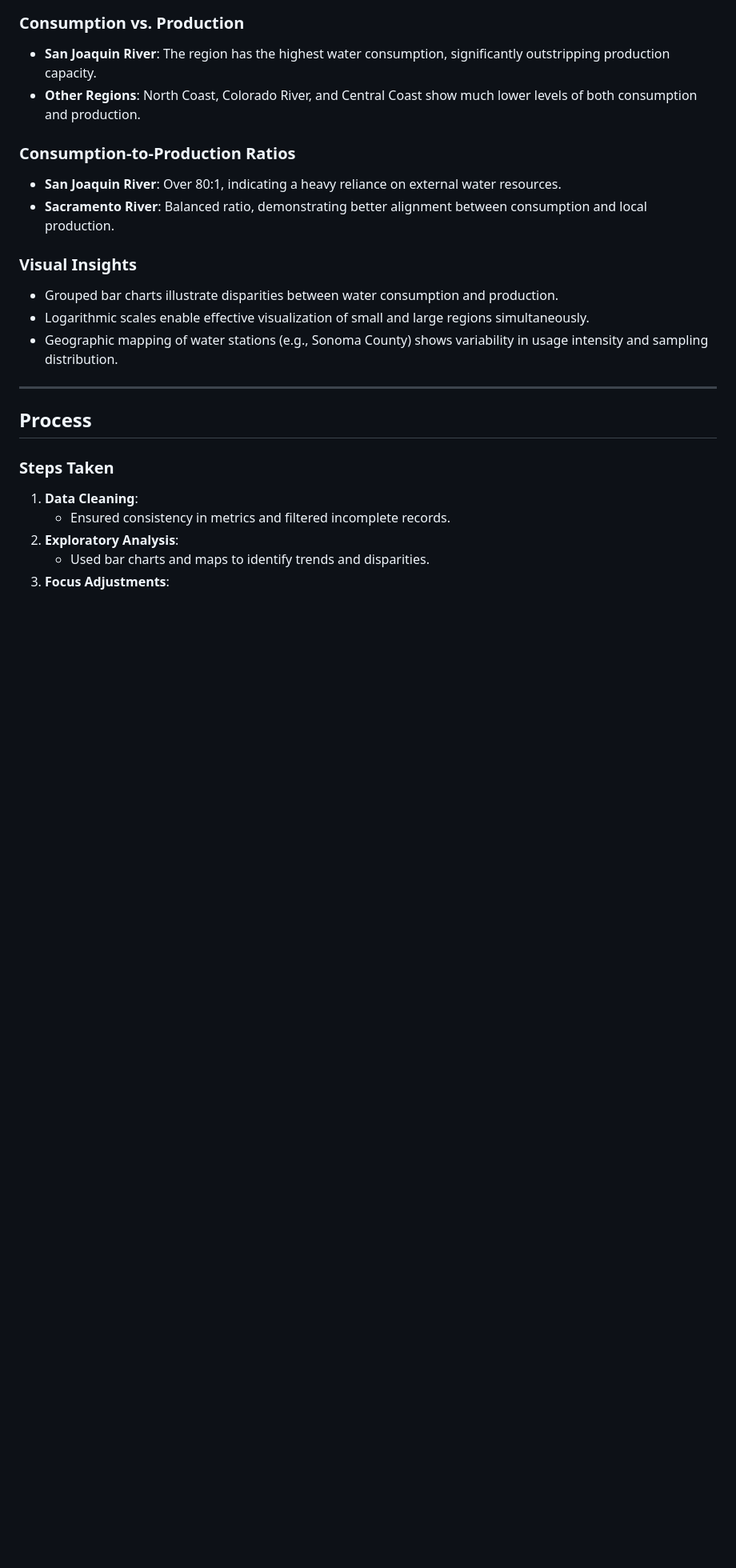
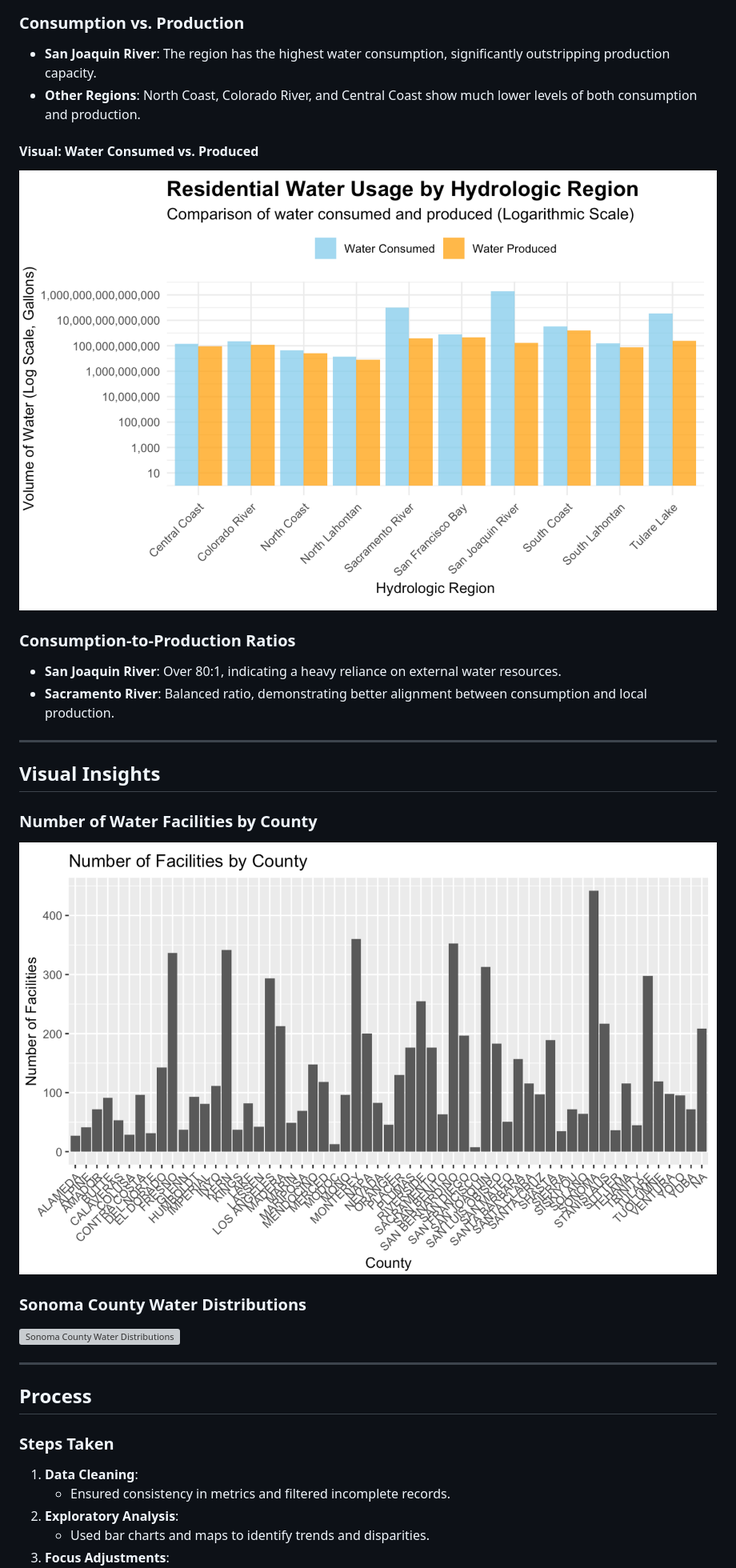
Before and after one commit to bonyar/AnalyticsForGood, a Markdown page: README.md, the part around the change. Shown: that part at 80% size. Drawn GitHub-style; pictures changed too: images/Number Water Facilities by County.png (added), images/Water Consumed vs. Produced.png (added); blank space fills up the shorter version; grey boxes are pictures that could not be loaded.

Commit message:
Add visuals to README and upload images

```diff
--- a/README.md
+++ b/README.md
@@ -20,14 +20,22 @@ Our analysis examines residential water consumption and production across Califo
 - **San Joaquin River**: The region has the highest water consumption, significantly outstripping production capacity.
 - **Other Regions**: North Coast, Colorado River, and Central Coast show much lower levels of both consumption and production.
 
+#### Visual: Water Consumed vs. Produced
+![Water Consumed vs. Produced](images/Water%20Consumed%20vs.%20Produced.png)
+
 ### **Consumption-to-Production Ratios**
 - **San Joaquin River**: Over 80:1, indicating a heavy reliance on external water resources.
 - **Sacramento River**: Balanced ratio, demonstrating better alignment between consumption and local production.
 
-### **Visual Insights**
-- Grouped bar charts illustrate disparities between water consumption and production.
-- Logarithmic scales enable effective visualization of small and large regions simultaneously.
-- Geographic mapping of water stations (e.g., Sonoma County) shows variability in usage intensity and sampling distribution.
+---
+
+## Visual Insights
+
+### **Number of Water Facilities by County**
+![Number of Water Facilities by County](images/Number%20Water%20Facilities%20by%20County.png)
+
+### **Sonoma County Water Distributions**
+![Sonoma County Water Distributions](images/Sonoma%20County%20Water%20Distributions.png)
 
 ---
 
```
Also changed, not shown: images/Sonoma County Water Distibutions.png (added).
